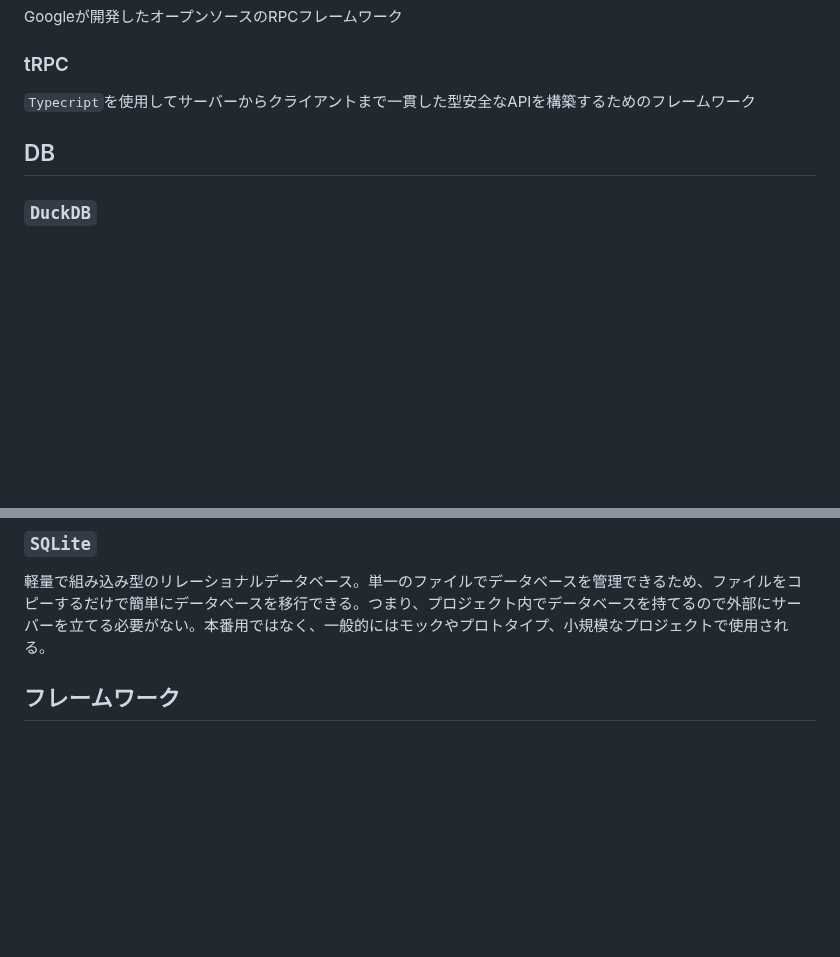
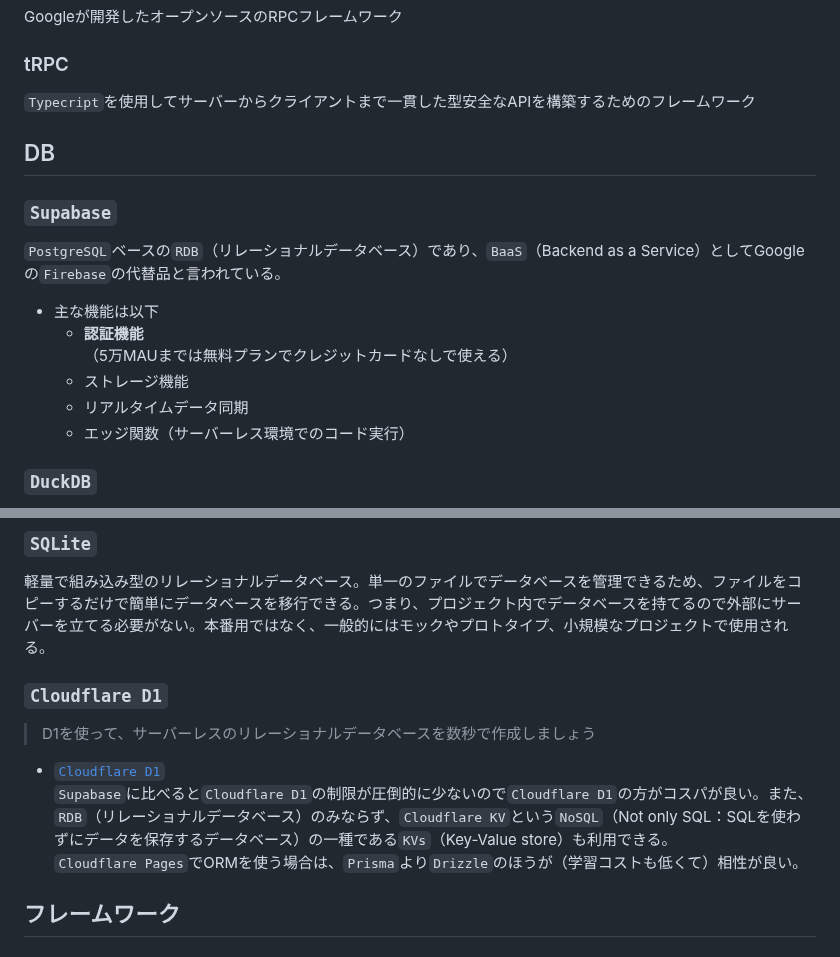
Before and after one commit to Benjuwan/MyLibs, a Markdown page: others/individual-memo.md, 2 parts joined by grey strips. Rendered like a GitHub page; blank space fills up the shorter version.

Commit message:
doc: 個人用学習ノートの更新（データベース関連）.

```diff
--- a/others/individual-memo.md
+++ b/others/individual-memo.md
@@ -477,6 +477,14 @@ Googleが開発したオープンソースのRPCフレームワーク
 `Typecript`を使用してサーバーからクライアントまで一貫した型安全なAPIを構築するためのフレームワーク
 
 ## DB
+### `Supabase`
+`PostgreSQL`ベースの`RDB`（リレーショナルデータベース）であり、`BaaS`（Backend as a Service）としてGoogleの`Firebase`の代替品と言われている。
+- 主な機能は以下
+  - **認証機能**<br>（5万MAUまでは無料プランでクレジットカードなしで使える）
+  - ストレージ機能
+  - リアルタイムデータ同期
+  - エッジ関数（サーバーレス環境でのコード実行）
+
 ### `DuckDB`
 列指向データベース。`BigQuery`や`Redshift`のように、データ分析用途で利用する。ちなみに、`MySQL`や`PostgreSQL`などは行指向データベース。<br>行指向の場合は意味のある単位でデータ処理できるため、更新処理やトランザクションに強い。対して、列指向は特定の列に対する計算が早く、CPUなどもリソース効率も高い。
 
@@ -489,6 +497,12 @@ Googleが開発したオープンソースのRPCフレームワーク
 
 ### `SQLite`
 軽量で組み込み型のリレーショナルデータベース。単一のファイルでデータベースを管理できるため、ファイルをコピーするだけで簡単にデータベースを移行できる。つまり、プロジェクト内でデータベースを持てるので外部にサーバーを立てる必要がない。本番用ではなく、一般的にはモックやプロトタイプ、小規模なプロジェクトで使用される。
+
+### `Cloudflare D1`
+> D1を使って、サーバーレスのリレーショナルデータベースを数秒で作成しましょう
+- [`Cloudflare D1`](https://www.cloudflare.com/ja-jp/developer-platform/products/d1/)<br>
+`Supabase`に比べると`Cloudflare D1`の制限が圧倒的に少ないので`Cloudflare D1`の方がコスパが良い。また、`RDB`（リレーショナルデータベース）のみならず、`Cloudflare KV`という`NoSQL`（Not only SQL：SQLを使わずにデータを保存するデータベース）の一種である`KVs`（Key-Value store）も利用できる。<br>
+`Cloudflare Pages`でORMを使う場合は、`Prisma`より`Drizzle`のほうが（学習コストも低くて）相性が良い。
 
 ## フレームワーク
 ### `Django`（ジャンゴ）
```
